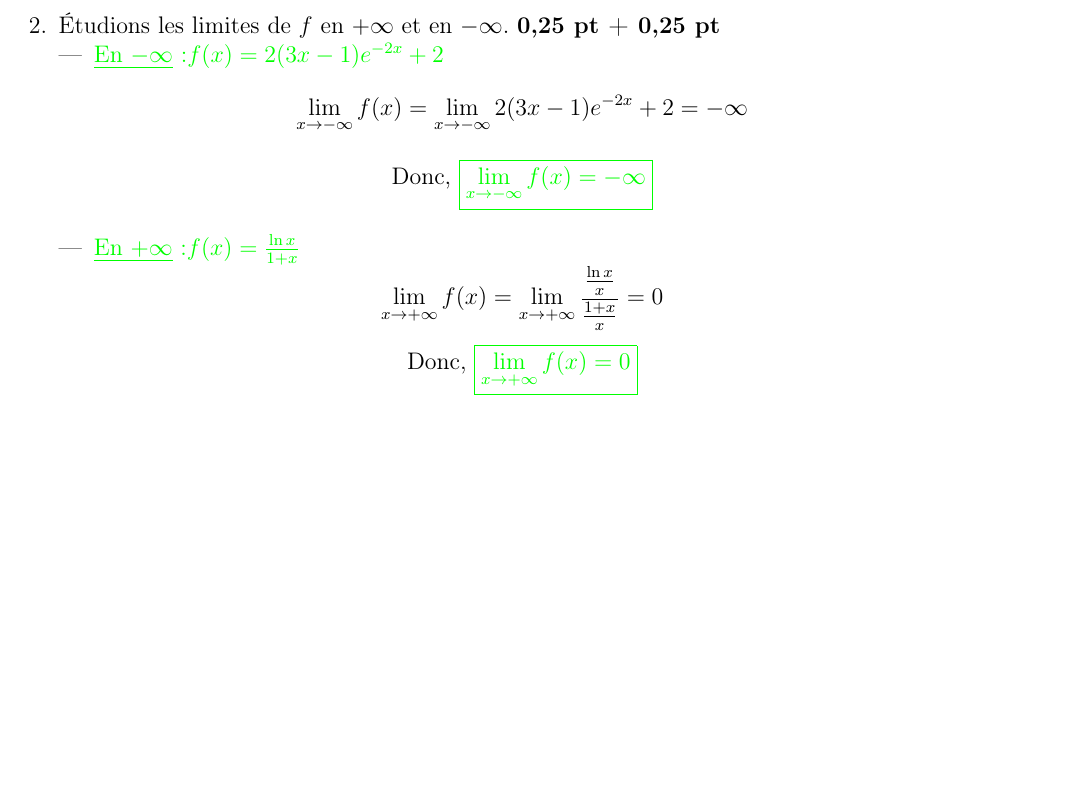
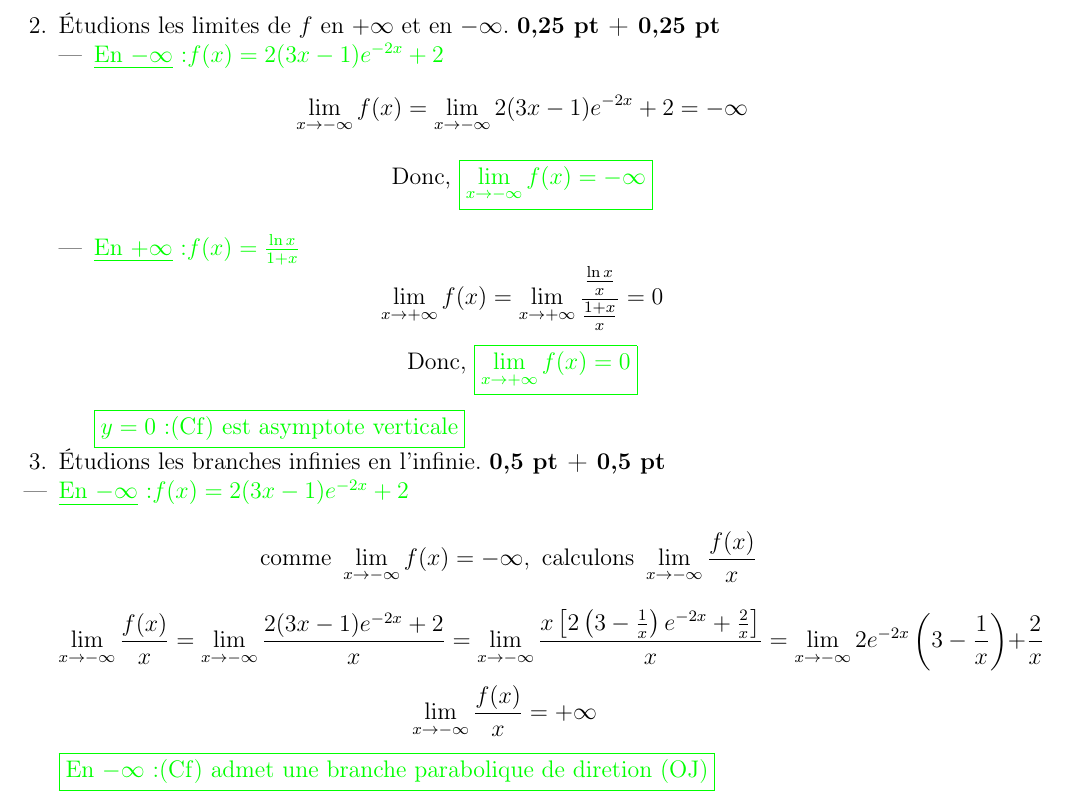
Before and after one commit to patheGobel/mesEvaluations, a LaTeX document (CorrectionEpreuveDeRemplancementCompoN2TS.tex): part of page 14 of 14, cut so that both start at the same text, the shorter picture padded with empty space. Compiled offline with pdfLaTeX.

Commit message:
Calcule de la branche infinie en -\infty a la  question 3)

```diff
--- a/CorrectionEpreuveDeRemplancementCompoN2TS.tex
+++ b/CorrectionEpreuveDeRemplancementCompoN2TS.tex
@@ -717,9 +717,15 @@ On note $C_{f}$ sa courbe représentative dans un repère d'unité graphique 4 c
          \item \textcolor{green}{\underline{En $+\infty$}:$f(x)=\frac{\ln x}{1+x}$}
         \[\lim_{x \to +\infty}f(x)=\lim_{x \to +\infty}\frac{\frac{\ln x}{x}}{\frac{1+x}{x}}=0\]
         \[\text{Donc, }\color{green}{\boxed{\lim_{x \to +\infty}f(x)=0}}\]
+        \textcolor{green}{\boxed{\text{$y=0$:(Cf) est asymptote verticale}}}
         \end{itemize}
-        %\item[3.] Étudions les branches infinies en l'infini. \textbf{0,5 pt + 0,5 pt}
-        %\item[4.] Étudier le sens de variation de $f$ sur $\mathbb{R}$ (on montrera que pour tout $x > 0$, $f'(x) = \frac{g(x)}{(x + 1)^{2}}$). \textbf{0,5 pt}
+        \item[3.] Étudions les branches infinies en l'infinie. \textbf{0,5 pt + 0,5 pt}
+        \item \textcolor{green}{\underline{En $-\infty$}:$f(x)=2(3x - 1)e^{-2x} + 2$}
+        \[\text{ comme }\lim_{x \to -\infty}f(x)=-\infty, \text{ calculons } \lim_{x \to -\infty}\frac{f(x)}{x}\]
+         \[\lim_{x \to -\infty}\frac{f(x)}{x}=\lim_{x \to -\infty}\frac{2(3x - 1)e^{-2x} + 2}{x}=\lim_{x \to -\infty}\frac{x\left[ 2\left( 3 - \frac{1}{x}\right)e^{-2x} + \frac{2}{x}\right] }{x}=\lim_{x \to -\infty}2e^{-2x}\left( 3 - \frac{1}{x}\right) + \frac{2}{x}\]
+         \[\lim_{x \to -\infty}\frac{f(x)}{x}=+\infty\]
+         \textcolor{green}{\boxed{\text{En $-\infty$:(Cf) admet une branche parabolique de diretion (OJ)}}}
+        %\item[4.] Étudions le sens de variation de $f$ sur $\mathbb{R}$ (on montrera que pour tout $x > 0$, $f'(x) = \frac{g(x)}{(x + 1)^{2}}$). \textbf{0,5 pt}
        % \item[5.] Dresser le tableau de variation de $f$. \textbf{0,5 pt}
         %\item[6.] Montrer que $f(\alpha) = -\alpha$ puis déterminer l'intersection de $C_f$ avec les axes. \textbf{0,5 pt}
        % \item[7.] Tracer $C_f$. \textbf{0,75 pt}
```
